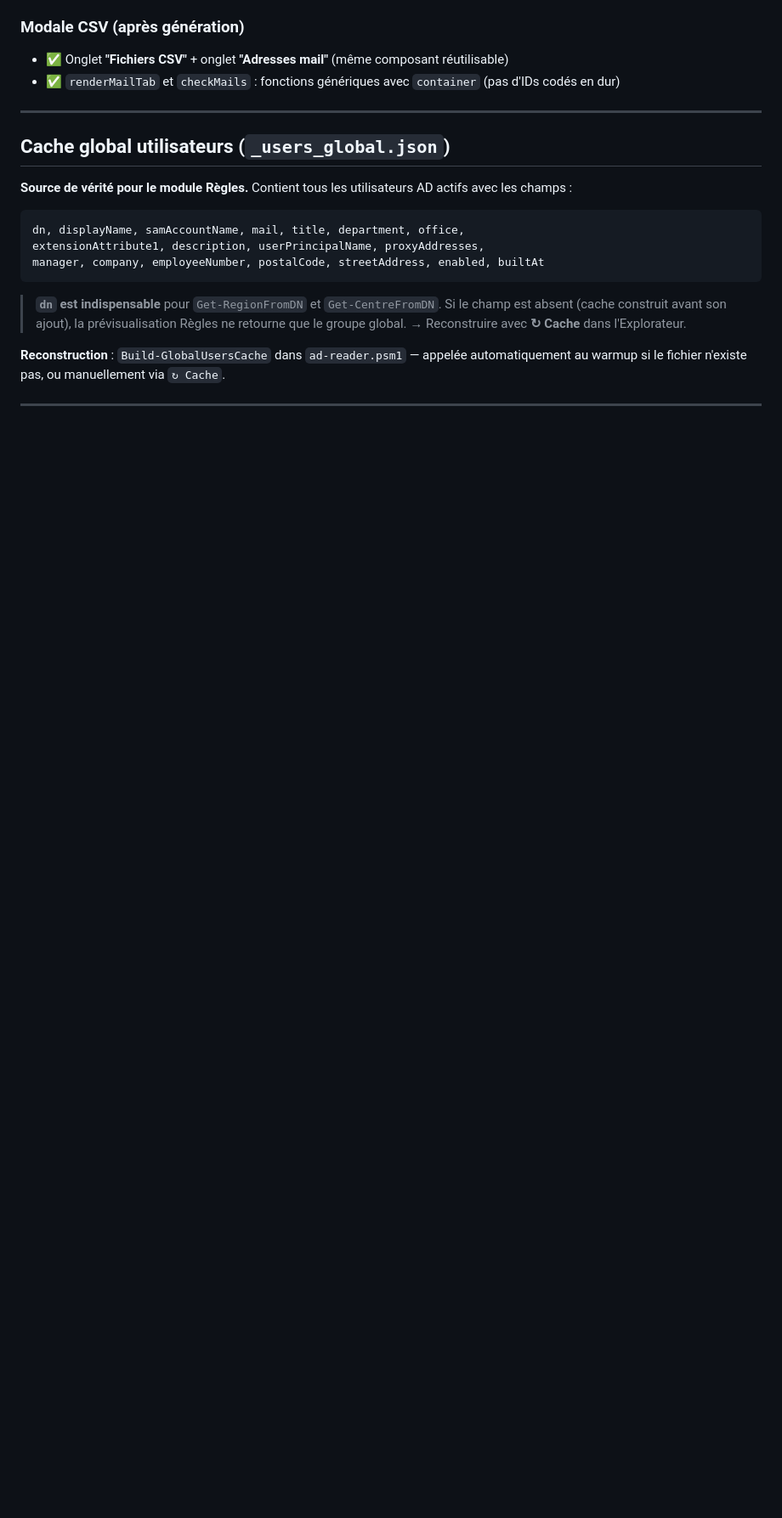
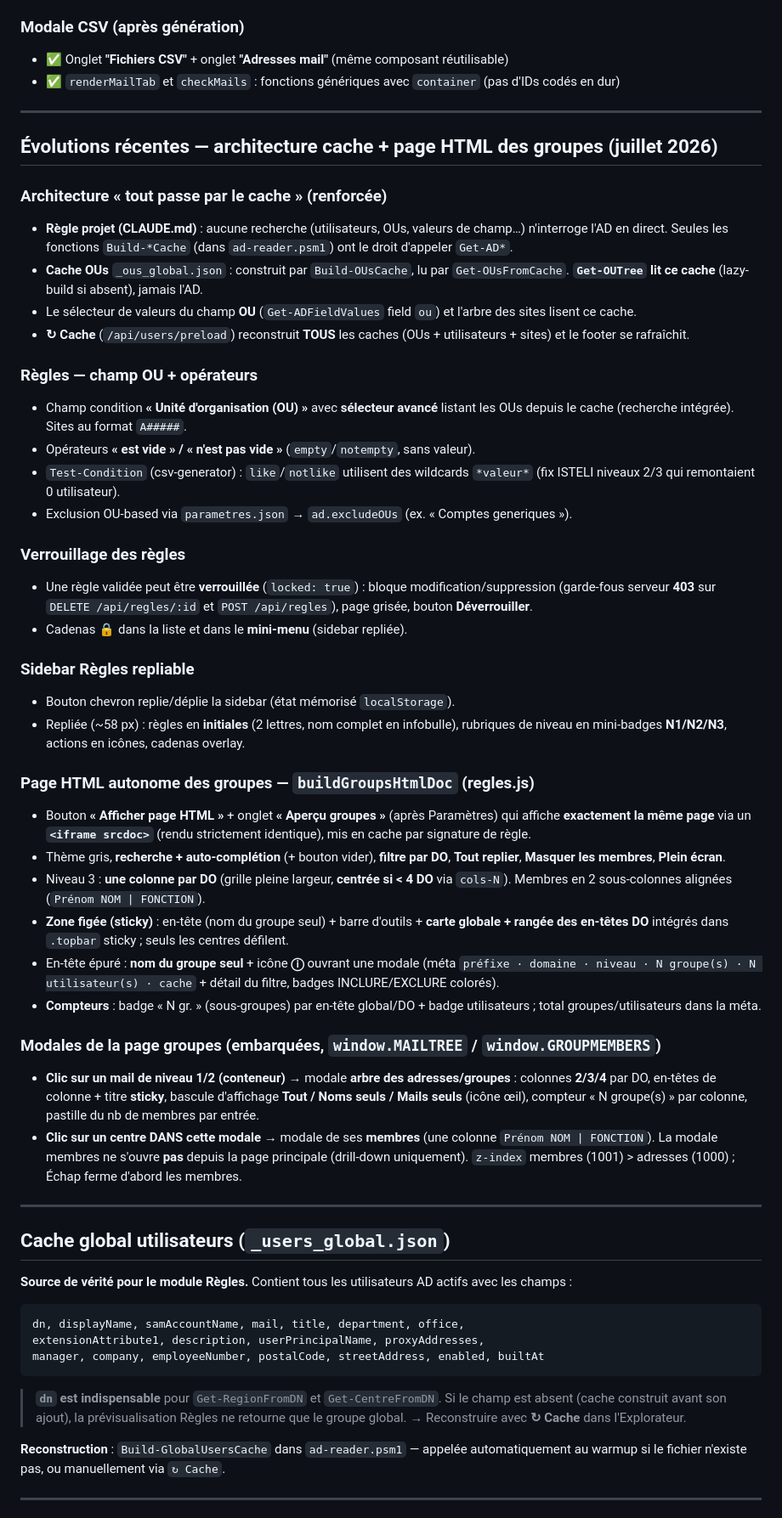
Before and after one commit to thierryQ17/Listes-AD-dynamiques, a Markdown page: CONTEXTE-SESSION.md, the part around one of its changes. Shown at 85% size. Rendered like a GitHub page; blank space fills up the shorter version.

Commit message:
docs: maj CONTEXTE-SESSION.md — cache OUs, page HTML des groupes, modales, verrouillage, sidebar repliable
Co-Authored-By: Claude Opus 4.8 (1M context) <noreply@anthropic.com>

```diff
--- a/CONTEXTE-SESSION.md
+++ b/CONTEXTE-SESSION.md
@@ -185,6 +187,42 @@ CONTEXTE-SESSION.md         ← ce fichier
 ### Modale CSV (après génération)
 - ✅ Onglet **"Fichiers CSV"** + onglet **"Adresses mail"** (même composant réutilisable)
 - ✅ `renderMailTab` et `checkMails` : fonctions génériques avec `container` (pas d'IDs codés en dur)
+
+---
+
+## Évolutions récentes — architecture cache + page HTML des groupes (juillet 2026)
+
+### Architecture « tout passe par le cache » (renforcée)
+- **Règle projet (CLAUDE.md)** : aucune recherche (utilisateurs, OUs, valeurs de champ…) n'interroge l'AD en direct. Seules les fonctions `Build-*Cache` (dans `ad-reader.psm1`) ont le droit d'appeler `Get-AD*`.
+- **Cache OUs** `_ous_global.json` : construit par `Build-OUsCache`, lu par `Get-OUsFromCache`. **`Get-OUTree` lit ce cache** (lazy-build si absent), jamais l'AD.
+- Le sélecteur de valeurs du champ **OU** (`Get-ADFieldValues` field `ou`) et l'arbre des sites lisent ce cache.
+- **↻ Cache** (`/api/users/preload`) reconstruit **TOUS** les caches (OUs + utilisateurs + sites) et le footer se rafraîchit.
+
+### Règles — champ OU + opérateurs
+- Champ condition **« Unité d'organisation (OU) »** avec **sélecteur avancé** listant les OUs depuis le cache (recherche intégrée). Sites au format `A#####`.
+- Opérateurs **« est vide » / « n'est pas vide »** (`empty`/`notempty`, sans valeur).
+- `Test-Condition` (csv-generator) : `like`/`notlike` utilisent des wildcards `*valeur*` (fix ISTELI niveaux 2/3 qui remontaient 0 utilisateur).
+- Exclusion OU-based via `parametres.json` → `ad.excludeOUs` (ex. « Comptes generiques »).
+
+### Verrouillage des règles
+- Une règle validée peut être **verrouillée** (`locked: true`) : bloque modification/suppression (garde-fous serveur **403** sur `DELETE /api/regles/:id` et `POST /api/regles`), page grisée, bouton **Déverrouiller**.
+- Cadenas 🔒 dans la liste et dans le **mini-menu** (sidebar repliée).
+
+### Sidebar Règles repliable
+- Bouton chevron replie/déplie la sidebar (état mémorisé `localStorage`).
+- Repliée (~58 px) : règles en **initiales** (2 lettres, nom complet en infobulle), rubriques de niveau en mini-badges **N1/N2/N3**, actions en icônes, cadenas overlay.
+
+### Page HTML autonome des groupes — `buildGroupsHtmlDoc` (regles.js)
+- Bouton **« Afficher page HTML »** + onglet **« Aperçu groupes »** (après Paramètres) qui affiche **exactement la même page** via un **`<iframe srcdoc>`** (rendu strictement identique), mis en cache par signature de règle.
+- Thème gris, **recherche + auto-complétion** (+ bouton vider), **filtre par DO**, **Tout replier**, **Masquer les membres**, **Plein écran**.
+- Niveau 3 : **une colonne par DO** (grille pleine largeur, **centrée si < 4 DO** via `cols-N`). Membres en 2 sous-colonnes alignées (`Prénom NOM | FONCTION`).
+- **Zone figée (sticky)** : en-tête (nom du groupe seul) + barre d'outils + **carte globale + rangée des en-têtes DO** intégrés dans `.topbar` sticky ; seuls les centres défilent.
+- En-tête épuré : **nom du groupe seul** + icône **ⓘ** ouvrant une modale (méta `préfixe · domaine · niveau · N groupe(s) · N utilisateur(s) · cache` + détail du filtre, badges INCLURE/EXCLURE colorés).
+- **Compteurs** : badge « N gr. » (sous-groupes) par en-tête global/DO + badge utilisateurs ; total groupes/utilisateurs dans la méta.
+
+### Modales de la page groupes (embarquées, `window.MAILTREE` / `window.GROUPMEMBERS`)
+- **Clic sur un mail de niveau 1/2 (conteneur)** → modale **arbre des adresses/groupes** : colonnes **2/3/4** par DO, en-têtes de colonne + titre **sticky**, bascule d'affichage **Tout / Noms seuls / Mails seuls** (icône œil), compteur « N groupe(s) » par colonne, pastille du nb de membres par entrée.
+- **Clic sur un centre DANS cette modale** → modale de ses **membres** (une colonne `Prénom NOM | FONCTION`). La modale membres ne s'ouvre **pas** depuis la page principale (drill-down uniquement). `z-index` membres (1001) > adresses (1000) ; Échap ferme d'abord les membres.
 
 ---
 
```
Also changed, not shown: other parts of CONTEXTE-SESSION.md (+2 -0 lines).
